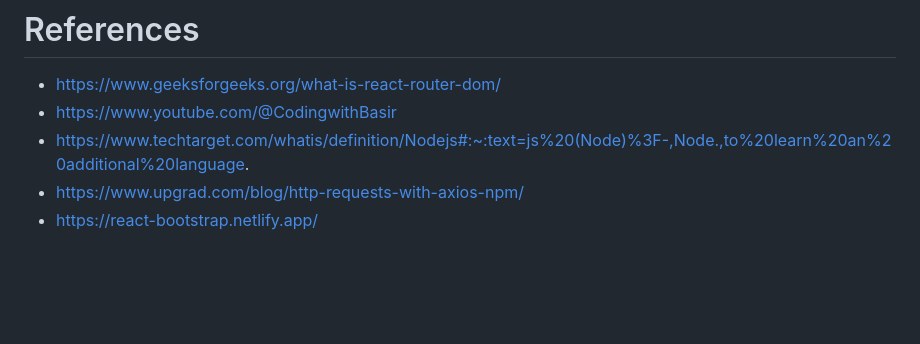
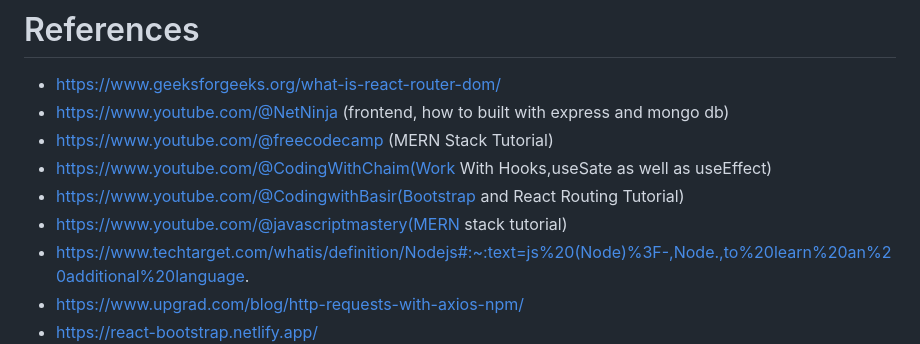
Before and after one commit to ApostolosIrakleous/ca, a Markdown page: README.md, the part around the change. Rendered like a GitHub page; blank space fills up the shorter version.

Commit message:
Update README.md
references

```diff
--- a/README.md
+++ b/README.md
@@ -201,7 +201,11 @@ Enter admin email and password and click signin
 #### Clone repo git@github.com:ApostolosIrakleous/ca.git
 # References
 - https://www.geeksforgeeks.org/what-is-react-router-dom/
-- https://www.youtube.com/@CodingwithBasir
+- https://www.youtube.com/@NetNinja (frontend, how to built with express and mongo db)
+- https://www.youtube.com/@freecodecamp (MERN Stack Tutorial)
+- https://www.youtube.com/@CodingWithChaim(Work With Hooks,useSate as well as useEffect)
+- https://www.youtube.com/@CodingwithBasir(Bootstrap and React Routing Tutorial)
+- https://www.youtube.com/@javascriptmastery(MERN stack tutorial)
 - https://www.techtarget.com/whatis/definition/Nodejs#:~:text=js%20(Node)%3F-,Node.,to%20learn%20an%20additional%20language.
 - https://www.upgrad.com/blog/http-requests-with-axios-npm/
 - https://react-bootstrap.netlify.app/
```
